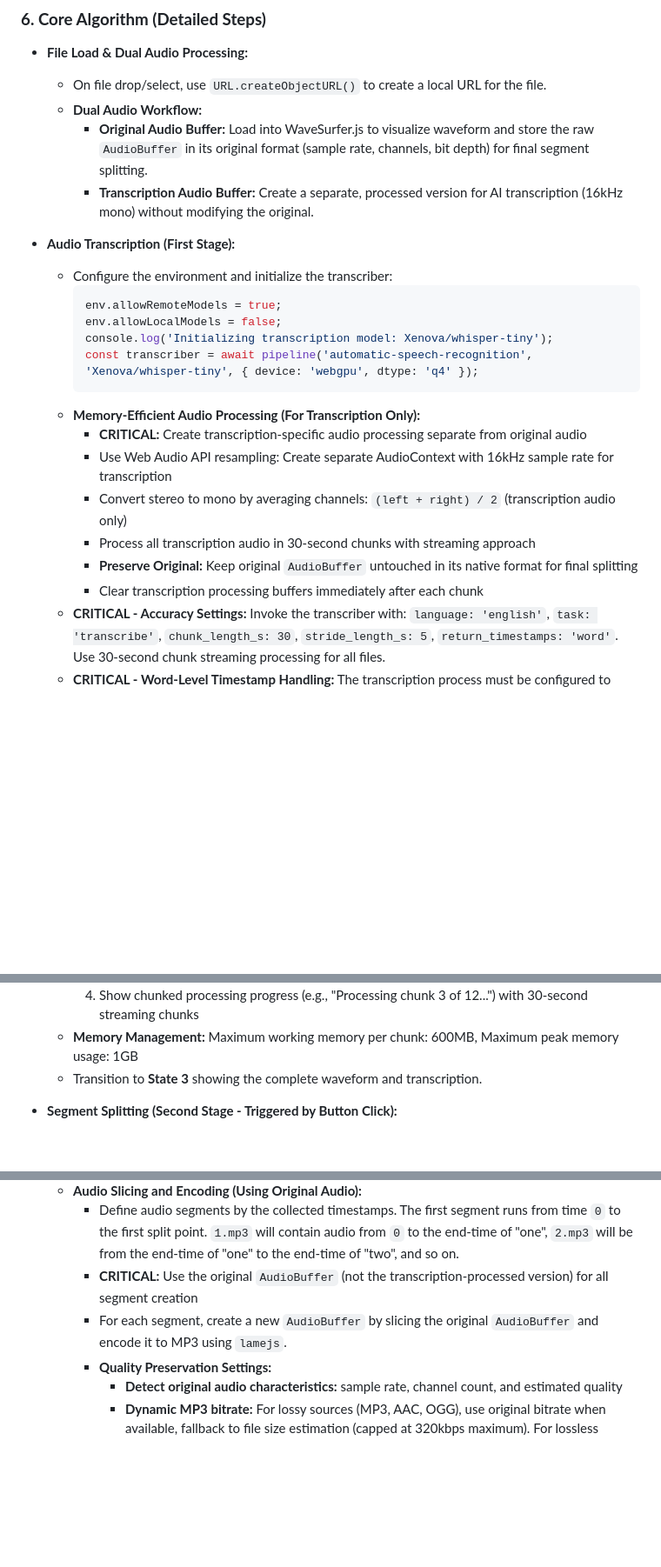
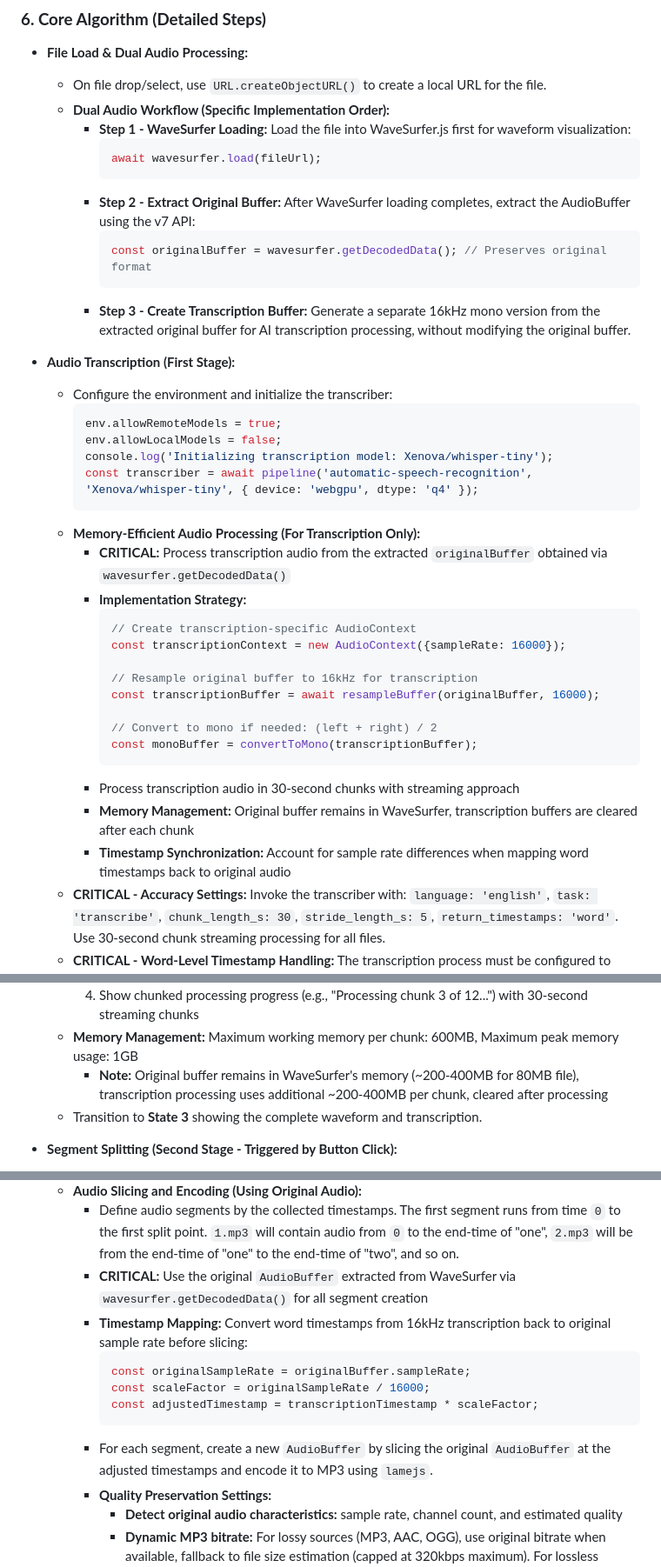
Before and after one commit to zufarfakhurtdinov/tutor-tools, a Markdown page: project_prompt.md, 3 parts joined by grey strips. Shown at 87% size. Rendered like a GitHub page; blank space fills up the shorter version.

Commit message:
Fix dual audio processing workflow and verify v3.7.2 timestamp support
- Add specific implementation order for dual buffer creation
- Clarify WaveSurfer buffer extraction using getDecodedData() API
- Include timestamp synchronization between sample rates
- Verify transformers.js v3.7.2 supports return_timestamps: 'word'
- Add memory usage estimates for better planning
- Resolve technical inconsistencies in audio processing workflow

````diff
--- a/project_prompt.md
+++ b/project_prompt.md
@@ -150,9 +152,16 @@ The application should have four distinct states:
 
 *   **File Load & Dual Audio Processing:**
     *   On file drop/select, use `URL.createObjectURL()` to create a local URL for the file.
-    *   **Dual Audio Workflow:**
-        *   **Original Audio Buffer:** Load into WaveSurfer.js to visualize waveform and store the raw `AudioBuffer` in its original format (sample rate, channels, bit depth) for final segment splitting.
-        *   **Transcription Audio Buffer:** Create a separate, processed version for AI transcription (16kHz mono) without modifying the original.
+    *   **Dual Audio Workflow (Specific Implementation Order):**
+        *   **Step 1 - WaveSurfer Loading:** Load the file into WaveSurfer.js first for waveform visualization:
+            ```javascript
+            await wavesurfer.load(fileUrl);
+            ```
+        *   **Step 2 - Extract Original Buffer:** After WaveSurfer loading completes, extract the AudioBuffer using the v7 API:
+            ```javascript
+            const originalBuffer = wavesurfer.getDecodedData(); // Preserves original format
+            ```
+        *   **Step 3 - Create Transcription Buffer:** Generate a separate 16kHz mono version from the extracted original buffer for AI transcription processing, without modifying the original buffer.
 
 *   **Audio Transcription (First Stage):**
     *   Configure the environment and initialize the transcriber:
@@ -163,12 +172,21 @@ The application should have four distinct states:
         const transcriber = await pipeline('automatic-speech-recognition', 'Xenova/whisper-tiny', { device: 'webgpu', dtype: 'q4' });
         ```
     *   **Memory-Efficient Audio Processing (For Transcription Only):**
-        *   **CRITICAL:** Create transcription-specific audio processing separate from original audio
-        *   Use Web Audio API resampling: Create separate AudioContext with 16kHz sample rate for transcription
-        *   Convert stereo to mono by averaging channels: `(left + right) / 2` (transcription audio only)
-        *   Process all transcription audio in 30-second chunks with streaming approach
-        *   **Preserve Original:** Keep original `AudioBuffer` untouched in its native format for final splitting
-        *   Clear transcription processing buffers immediately after each chunk
+        *   **CRITICAL:** Process transcription audio from the extracted `originalBuffer` obtained via `wavesurfer.getDecodedData()`
+        *   **Implementation Strategy:**
+            ```javascript
+            // Create transcription-specific AudioContext
+            const transcriptionContext = new AudioContext({sampleRate: 16000});
+
+            // Resample original buffer to 16kHz for transcription
+            const transcriptionBuffer = await resampleBuffer(originalBuffer, 16000);
+
+            // Convert to mono if needed: (left + right) / 2
+            const monoBuffer = convertToMono(transcriptionBuffer);
+            ```
+        *   Process transcription audio in 30-second chunks with streaming approach
+        *   **Memory Management:** Original buffer remains in WaveSurfer, transcription buffers are cleared after each chunk
+        *   **Timestamp Synchronization:** Account for sample rate differences when mapping word timestamps back to original audio
     *   **CRITICAL - Accuracy Settings:** Invoke the transcriber with: `language: 'english'`, `task: 'transcribe'`, `chunk_length_s: 30`, `stride_length_s: 5`, `return_timestamps: 'word'`. Use 30-second chunk streaming processing for all files.
     *   **CRITICAL - Word-Level Timestamp Handling:** The transcription process must be configured to return detailed timestamp data for each transcribed word. The `return_timestamps: 'word'` parameter must guarantee that the output includes a word-level data array containing objects with individual word text and timestamp ([start, end]) pairs.
     *   **CRITICAL - Progressive Transcription:** Use the `progress_callback` parameter to:
@@ -177,6 +195,7 @@ The application should have four distinct states:
         3.  Display partial transcription text as it becomes available
         4.  Show chunked processing progress (e.g., "Processing chunk 3 of 12...") with 30-second streaming chunks
     *   **Memory Management:** Maximum working memory per chunk: 600MB, Maximum peak memory usage: 1GB
+        *   **Note:** Original buffer remains in WaveSurfer's memory (~200-400MB for 80MB file), transcription processing uses additional ~200-400MB per chunk, cleared after processing
     *   Transition to **State 3** showing the complete waveform and transcription.
 
 *   **Segment Splitting (Second Stage - Triggered by Button Click):**
@@ -194,8 +213,14 @@ The application should have four distinct states:
         *   If the correct sequential number is found, store its **end timestamp** as a split point. Increment the number counter.
     *   **Audio Slicing and Encoding (Using Original Audio):**
         *   Define audio segments by the collected timestamps. The first segment runs from time `0` to the first split point. `1.mp3` will contain audio from `0` to the end-time of "one", `2.mp3` will be from the end-time of "one" to the end-time of "two", and so on.
-        *   **CRITICAL:** Use the original `AudioBuffer` (not the transcription-processed version) for all segment creation
-        *   For each segment, create a new `AudioBuffer` by slicing the original `AudioBuffer` and encode it to MP3 using `lamejs`.
+        *   **CRITICAL:** Use the original `AudioBuffer` extracted from WaveSurfer via `wavesurfer.getDecodedData()` for all segment creation
+        *   **Timestamp Mapping:** Convert word timestamps from 16kHz transcription back to original sample rate before slicing:
+            ```javascript
+            const originalSampleRate = originalBuffer.sampleRate;
+            const scaleFactor = originalSampleRate / 16000;
+            const adjustedTimestamp = transcriptionTimestamp * scaleFactor;
+            ```
+        *   For each segment, create a new `AudioBuffer` by slicing the original `AudioBuffer` at the adjusted timestamps and encode it to MP3 using `lamejs`.
         *   **Quality Preservation Settings:**
             *   **Detect original audio characteristics:** sample rate, channel count, and estimated quality
             *   **Dynamic MP3 bitrate:** For lossy sources (MP3, AAC, OGG), use original bitrate when available, fallback to file size estimation (capped at 320kbps maximum). For lossless sources (WAV, FLAC), use 128kbps bitrate.
````
Also changed, not shown: other parts of project_prompt.md (+2 -0 lines).
